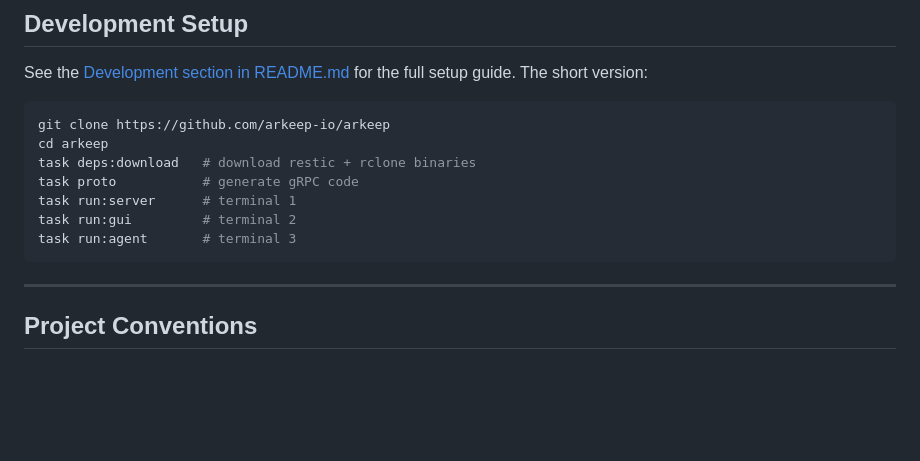
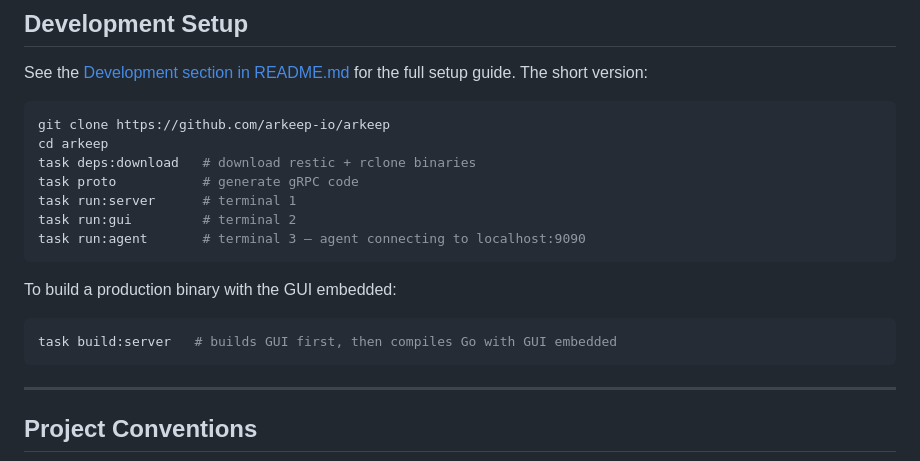
Before and after one commit to arkeep-io/arkeep, a Markdown page: CONTRIBUTING.md, the part around the change. GitHub-like rendering; blank space fills up the shorter version.

````diff
--- a/CONTRIBUTING.md
+++ b/CONTRIBUTING.md
@@ -39,7 +39,12 @@ task deps:download   # download restic + rclone binaries
 task proto           # generate gRPC code
 task run:server      # terminal 1
 task run:gui         # terminal 2
-task run:agent       # terminal 3
+task run:agent       # terminal 3 — agent connecting to localhost:9090
+```
+
+To build a production binary with the GUI embedded:
+```bash
+task build:server   # builds GUI first, then compiles Go with GUI embedded
 ```
 
 ---
````
Also changed, not shown: README.md (+12 -4 lines).
